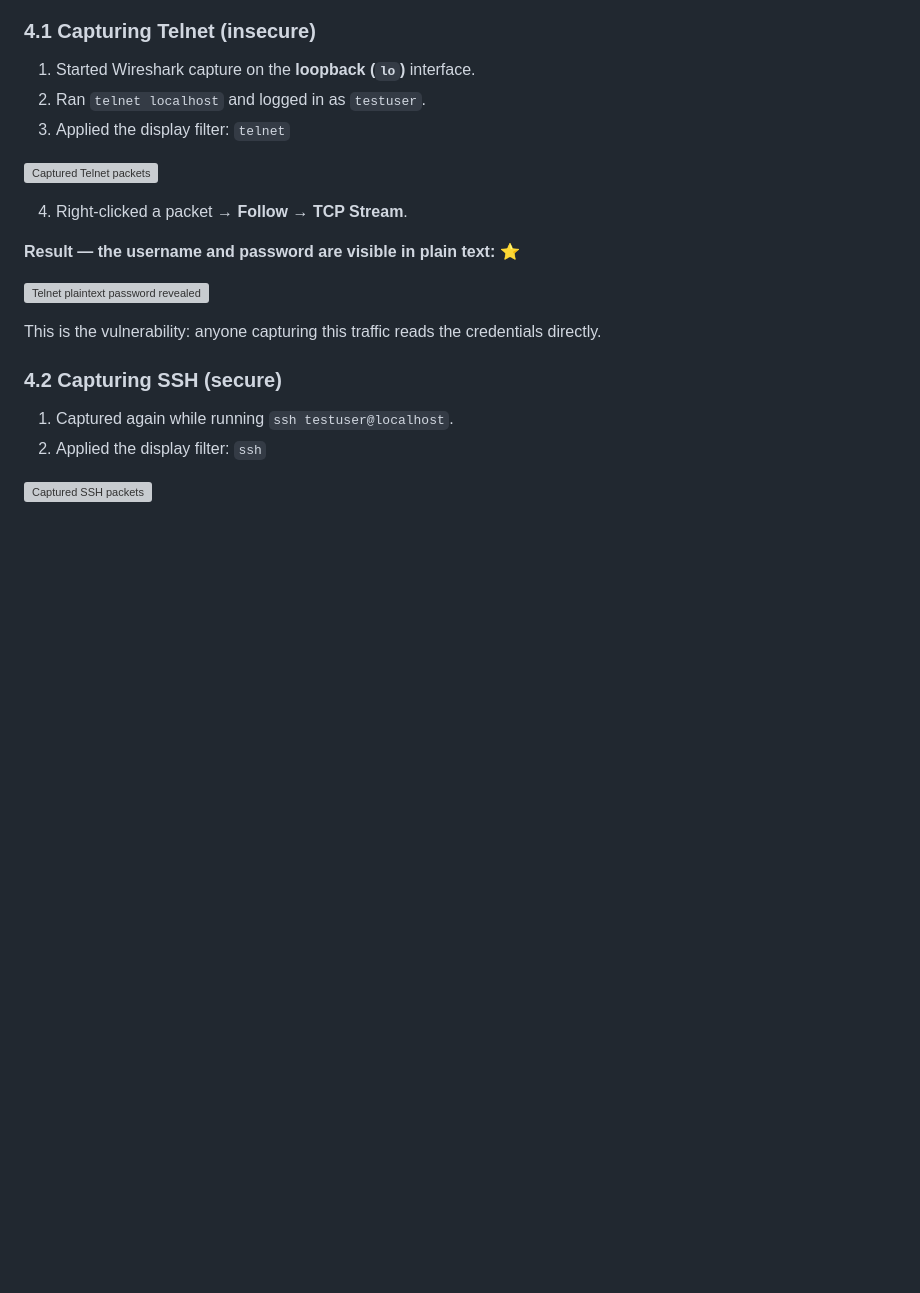
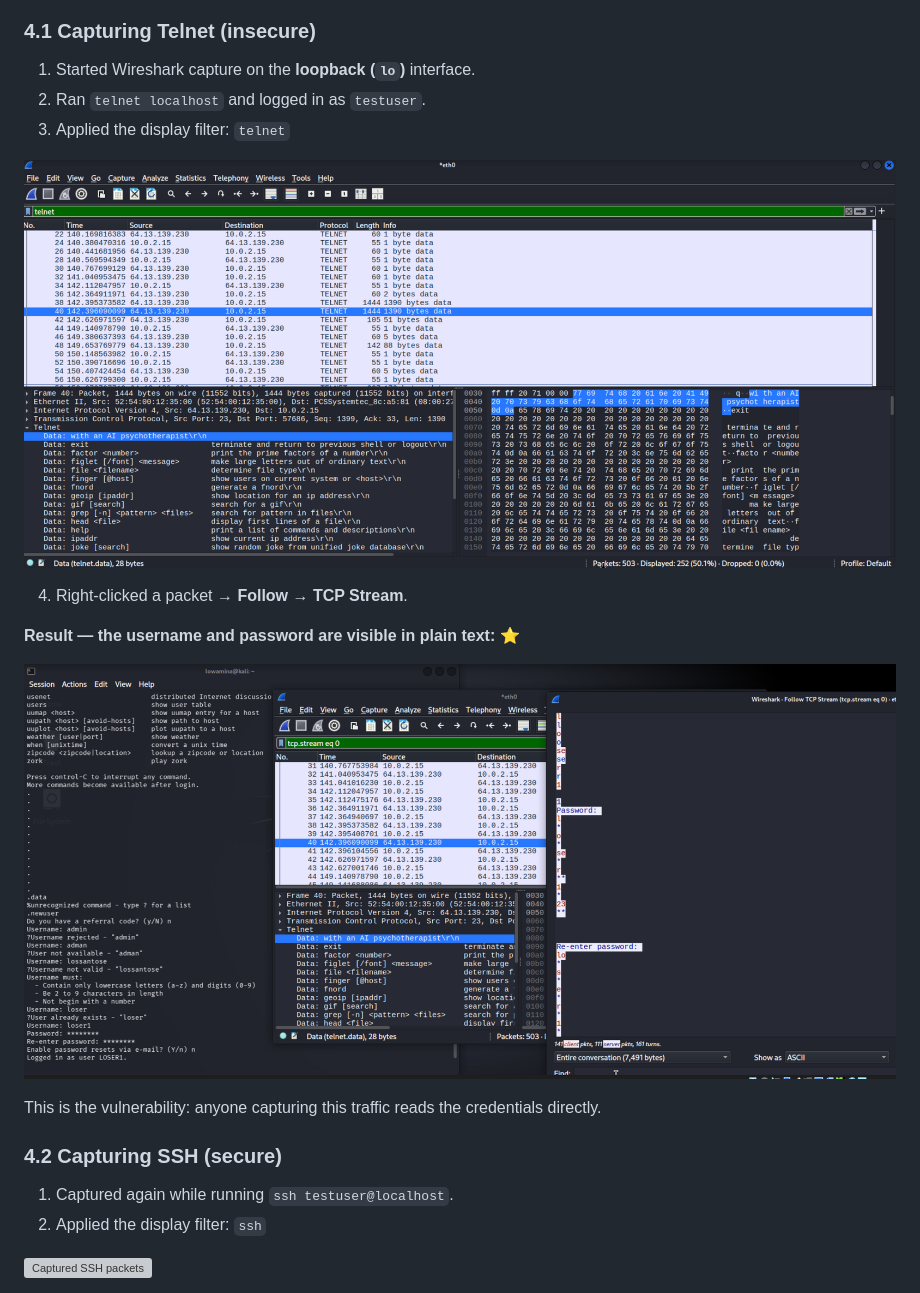
Before and after one commit to lowamina/Telnet-Vs-SSH, a Markdown page: README.md, the part around one of its changes. GitHub-like rendering; pictures changed too: images/telnet-packets.png (added), images/telnet-plaintext.png (added); blank space fills up the shorter version; grey boxes are pictures that could not be loaded.

```diff
--- a/README.md
+++ b/README.md
@@ -144,14 +144,14 @@ sudo passwd testuser          # set a throwaway password, e.g. test123
 3. Applied the display filter: `telnet`
 
 <!-- SCREENSHOT 6: Wireshark showing captured Telnet packets (filter: telnet) -->
-![Captured Telnet packets](images/06-telnet-packets.png)
+![Captured Telnet packets](images/telnet-packets.png)
 
 4. Right-clicked a packet → **Follow → TCP Stream**.
 
 **Result — the username and password are visible in plain text:** ⭐
 
 <!-- SCREENSHOT 7: Follow TCP Stream showing the plaintext password -->
-![Telnet plaintext password revealed](images/07-telnet-plaintext.png)
+![Telnet plaintext password revealed](images/telnet-plaintext.png)
 
 This is the vulnerability: anyone capturing this traffic reads the credentials
 directly.
```
Also changed, not shown: other parts of README.md (+2 -2 lines), images/ssh-config.png (added), images/ssh-login.png (added).
